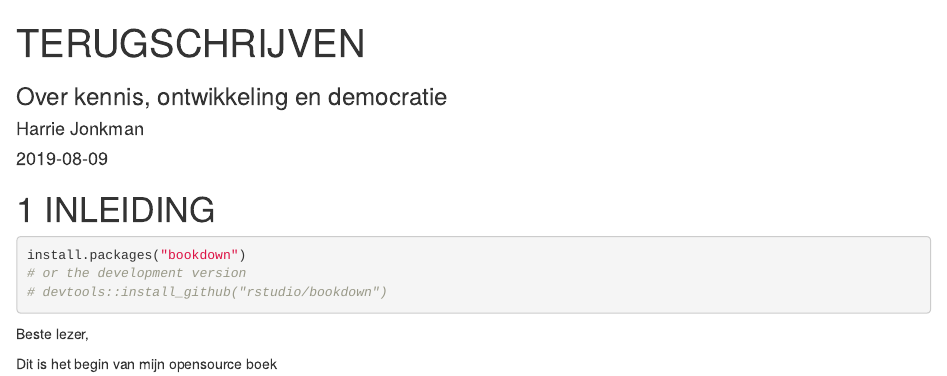
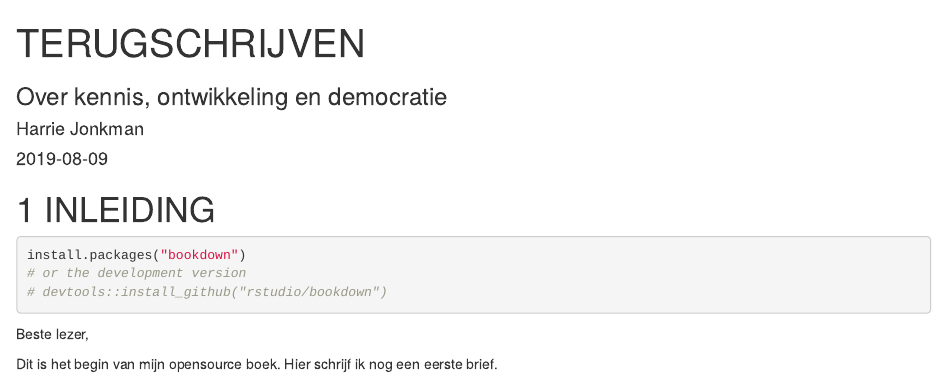
Before and after one commit to Jonkman1/Terugschrijven, an R Markdown document (index.Rmd): the page in a window 1100 px wide, from its top. Rendered offline with R 4.5, knitr and Pandoc, with nearby package versions; drawn as R Markdown's standard HTML page in place of the format the file asks for.

Commit message:
aanpassing 9 augustus

```diff
--- a/index.Rmd
+++ b/index.Rmd
@@ -31,4 +31,4 @@ knitr::write_bib(c(
 Beste lezer,
 
 
-Dit is het begin van mijn opensource boek
+Dit is het begin van mijn opensource boek. Hier schrijf ik nog een eerste brief.
```
